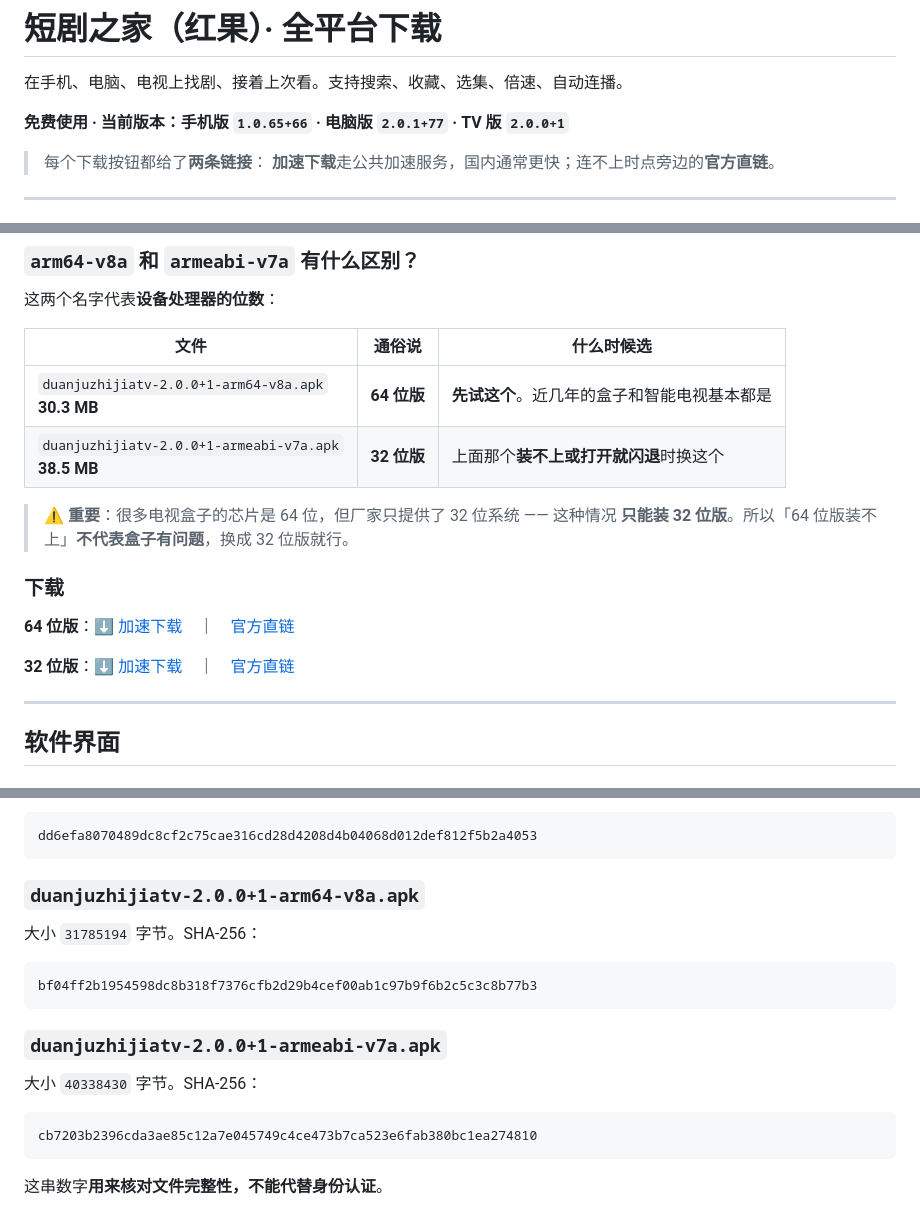
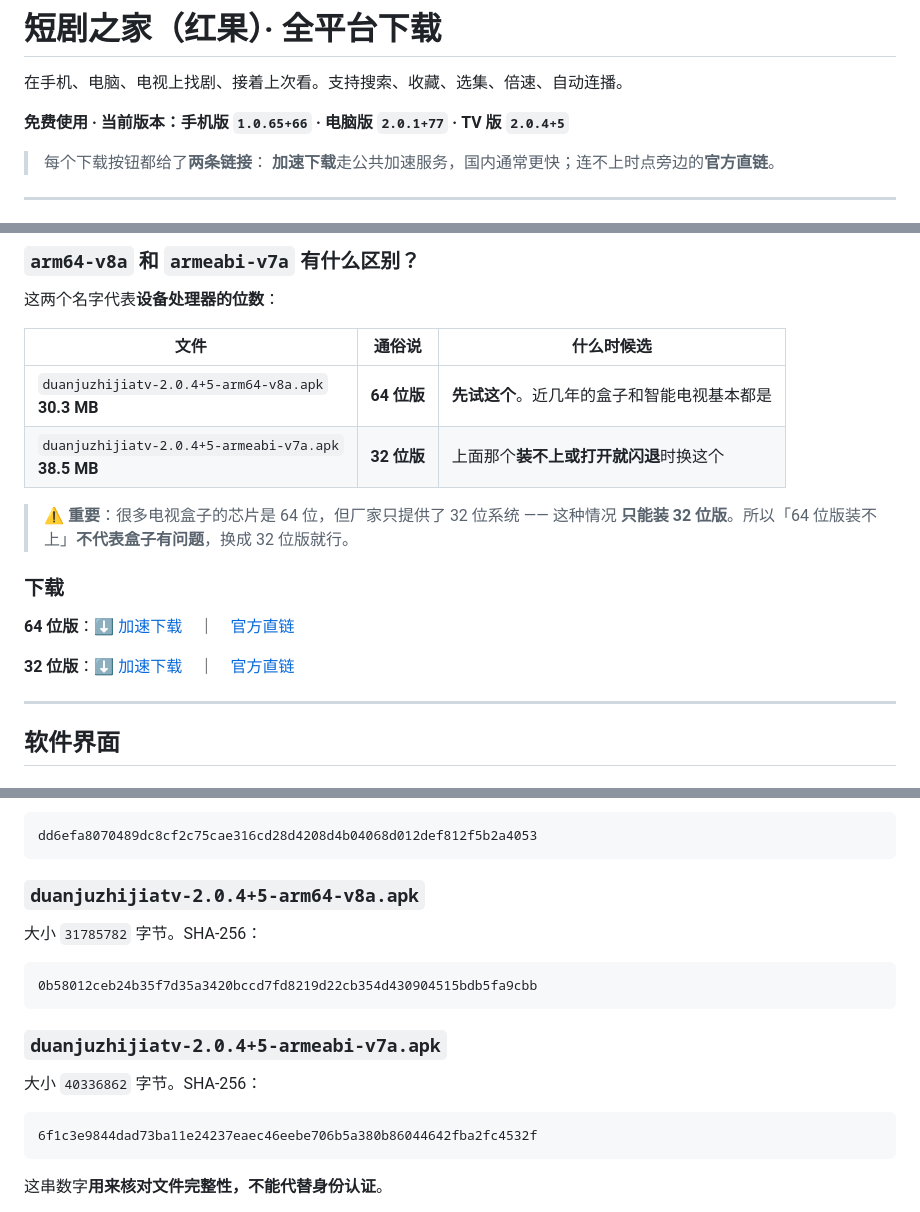
Before and after one commit to jackherex/hongguo-releases, a Markdown page: README.md, 3 parts joined by grey strips. GitHub-like rendering.

Commit message:
汇总三端最新下载：手机版 1.0.65+66 / 电脑版 2.0.1+77 / TV 版 2.0.4+5

````diff
--- a/README.md
+++ b/README.md
@@ -2,7 +2,7 @@
 
 在手机、电脑、电视上找剧、接着上次看。支持搜索、收藏、选集、倍速、自动连播。
 
-**免费使用 · 当前版本：手机版 `1.0.65+66` · 电脑版 `2.0.1+77` · TV 版 `2.0.0+1`**
+**免费使用 · 当前版本：手机版 `1.0.65+66` · 电脑版 `2.0.1+77` · TV 版 `2.0.4+5`**
 
 > 每个下载按钮都给了**两条链接**：
 > **加速下载**走公共加速服务，国内通常更快；连不上时点旁边的**官方直链**。
@@ -65,8 +65,8 @@
 
 | 文件 | 通俗说 | 什么时候选 |
 |---|---|---|
-| `duanjuzhijiatv-2.0.0+1-arm64-v8a.apk`<br>**30.3 MB** | **64 位版** | **先试这个**。近几年的盒子和智能电视基本都是 |
-| `duanjuzhijiatv-2.0.0+1-armeabi-v7a.apk`<br>**38.5 MB** | **32 位版** | 上面那个**装不上或打开就闪退**时换这个 |
+| `duanjuzhijiatv-2.0.4+5-arm64-v8a.apk`<br>**30.3 MB** | **64 位版** | **先试这个**。近几年的盒子和智能电视基本都是 |
+| `duanjuzhijiatv-2.0.4+5-armeabi-v7a.apk`<br>**38.5 MB** | **32 位版** | 上面那个**装不上或打开就闪退**时换这个 |
 
 > ⚠️ **重要**：很多电视盒子的芯片是 64 位，但厂家只提供了 32 位系统 —— 这种情况
 > **只能装 32 位版**。所以「64 位版装不上」**不代表盒子有问题**，换成 32 位版就行。
@@ -154,20 +154,20 @@ TV 版先确认位数选对了（见上面那节）；手机版确认系统是
 dd6efa8070489dc8cf2c75cae316cd28d4208d4b04068d012def812f5b2a4053
 ```
 
-### `duanjuzhijiatv-2.0.0+1-arm64-v8a.apk`
+### `duanjuzhijiatv-2.0.4+5-arm64-v8a.apk`
 
-大小 `31785194` 字节。SHA-256：
+大小 `31785782` 字节。SHA-256：
 
 ```
-bf04ff2b1954598dc8b318f7376cfb2d29b4cef00ab1c97b9f6b2c5c3c8b77b3
+0b58012ceb24b35f7d35a3420bccd7fd8219d22cb354d430904515bdb5fa9cbb
 ```
 
-### `duanjuzhijiatv-2.0.0+1-armeabi-v7a.apk`
+### `duanjuzhijiatv-2.0.4+5-armeabi-v7a.apk`
 
-大小 `40338430` 字节。SHA-256：
+大小 `40336862` 字节。SHA-256：
 
 ```
-cb7203b2396cda3ae85c12a7e045749c4ce473b7ca523e6fab380bc1ea274810
+6f1c3e9844dad73ba11e24237eaec46eebe706b5a380b86044642fba2fc4532f
 ```
 
 这串数字**用来核对文件完整性，不能代替身份认证**。
````
Also changed, not shown: other parts of README.md (+2 -2 lines).
